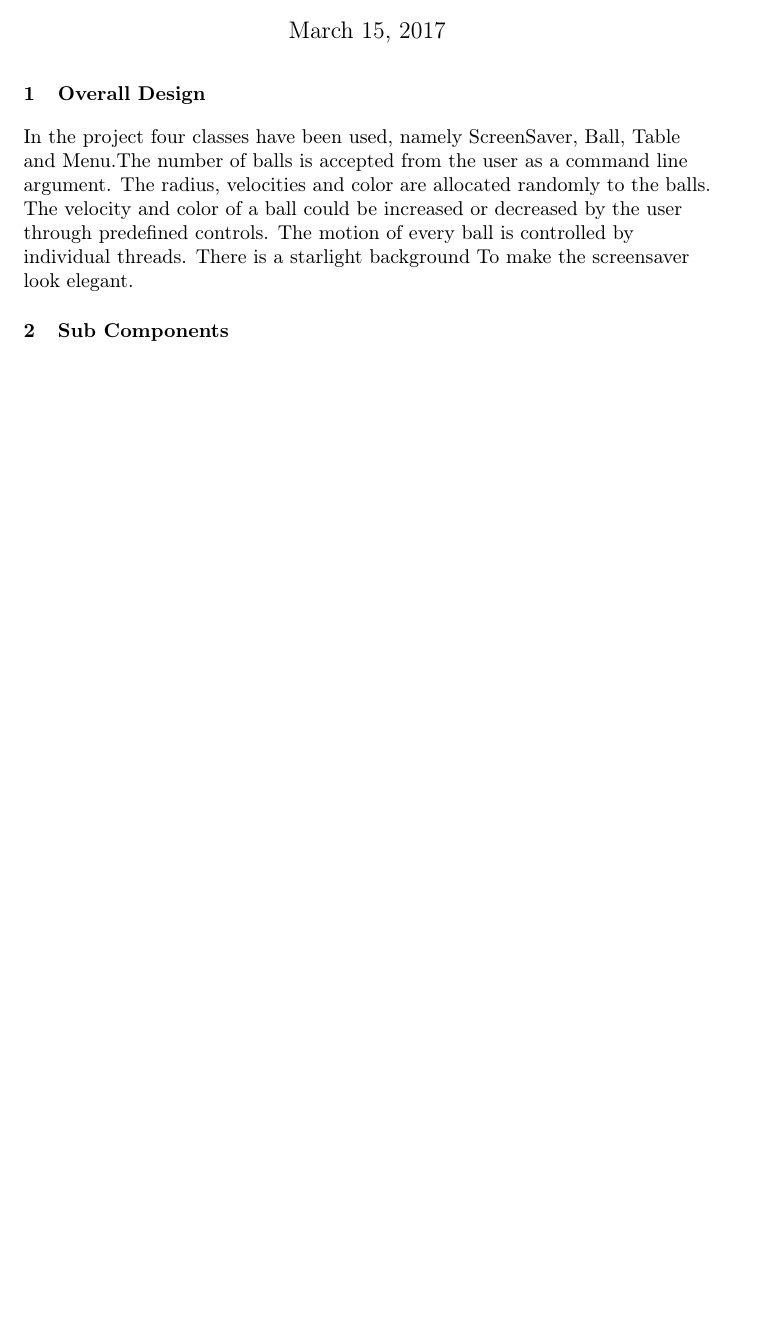
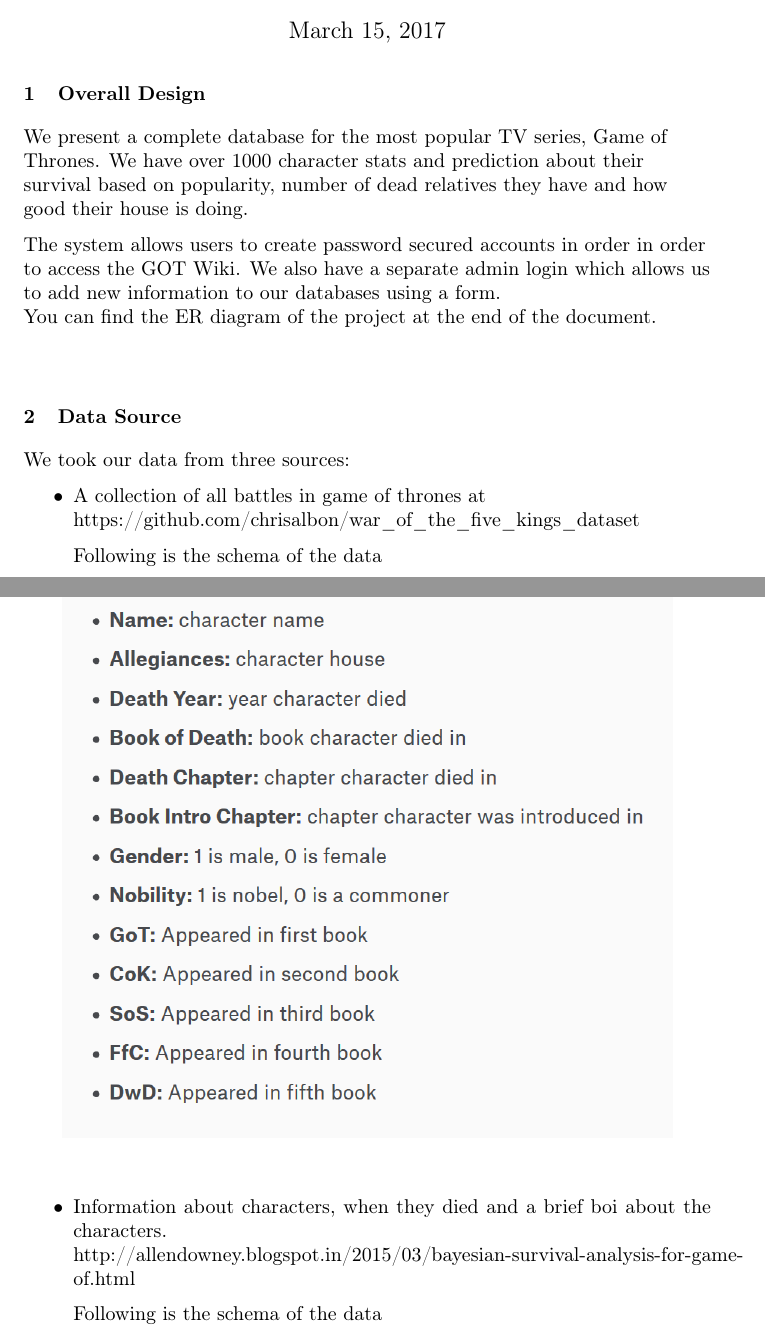
Before and after one commit to harmankumar/DatabaseProject, a LaTeX document (Report/report.tex): part of page 1 of 6 before the commit and two parts of pages 1 and 3 of 9 after it, the two joined at a grey line, cut so that both start at the same text, the shorter picture padded with empty space. Compiled offline with pdfLaTeX.

Commit message:
Adding Report 1

```diff
--- a/Report/report.tex
+++ b/Report/report.tex
@@ -7,6 +7,8 @@
 \usepackage{hyperref}
 
 \usepackage[T1]{fontenc}
+
+\usepackage{graphicx}
 
 \usepackage[T1]{fontenc}
 
@@ -33,9 +35,22 @@
 
 \begin{flushleft}
 
-In the project four classes have been used, namely ScreenSaver, Ball, Table and Menu.The number of balls is accepted from the user as a command line argument. The radius, velocities and color are allocated randomly to the balls. The velocity and color of a ball could be increased or decreased by the user through predefined controls. The motion of every ball is controlled by individual threads. There is a starlight background To make the screensaver look elegant.
+We present a complete database for the most popular TV series, Game of Thrones. We have over 1000 character stats and prediction about their survival based on popularity, number of dead relatives they have and how good their house is doing.
+
+The system allows users to create password secured accounts in order in order to access the GOT Wiki. We also have a separate admin login which allows us to add new information to our databases using a form.\\
+
+You can find the ER diagram of the project at the end of the document.
 
 \end{flushleft}
 
+\vspace{25px}
 
-\section{Sub Components}
+\section{Data Source}
+
+We took our data from three sources:
+
+\begin{itemize}
+\item A collection of all battles in game of thrones at\\
+https://github.com/chrisalbon/war\_of\_the\_five\_kings\_dataset
+
+Following is the schema of the data
@@ -41,0 +65,9 @@
+\item Information about characters, when they died and a brief boi about the characters.\\
+http://allendowney.blogspot.in/2015/03/bayesian-survival-analysis-for-game-of.html
+
+Following is the schema of the data\\
+
+\begin{figure}
+\centering
+        \includegraphics[totalheight=10cm]{deaths.png}
+\end{figure}
```
Also changed, not shown: Report/battles.png (added), Report/deaths.png (added), Report/prediction.png (added), Report/report.pdf, Report/report.tex (27 more changed lines), 5 other files.
